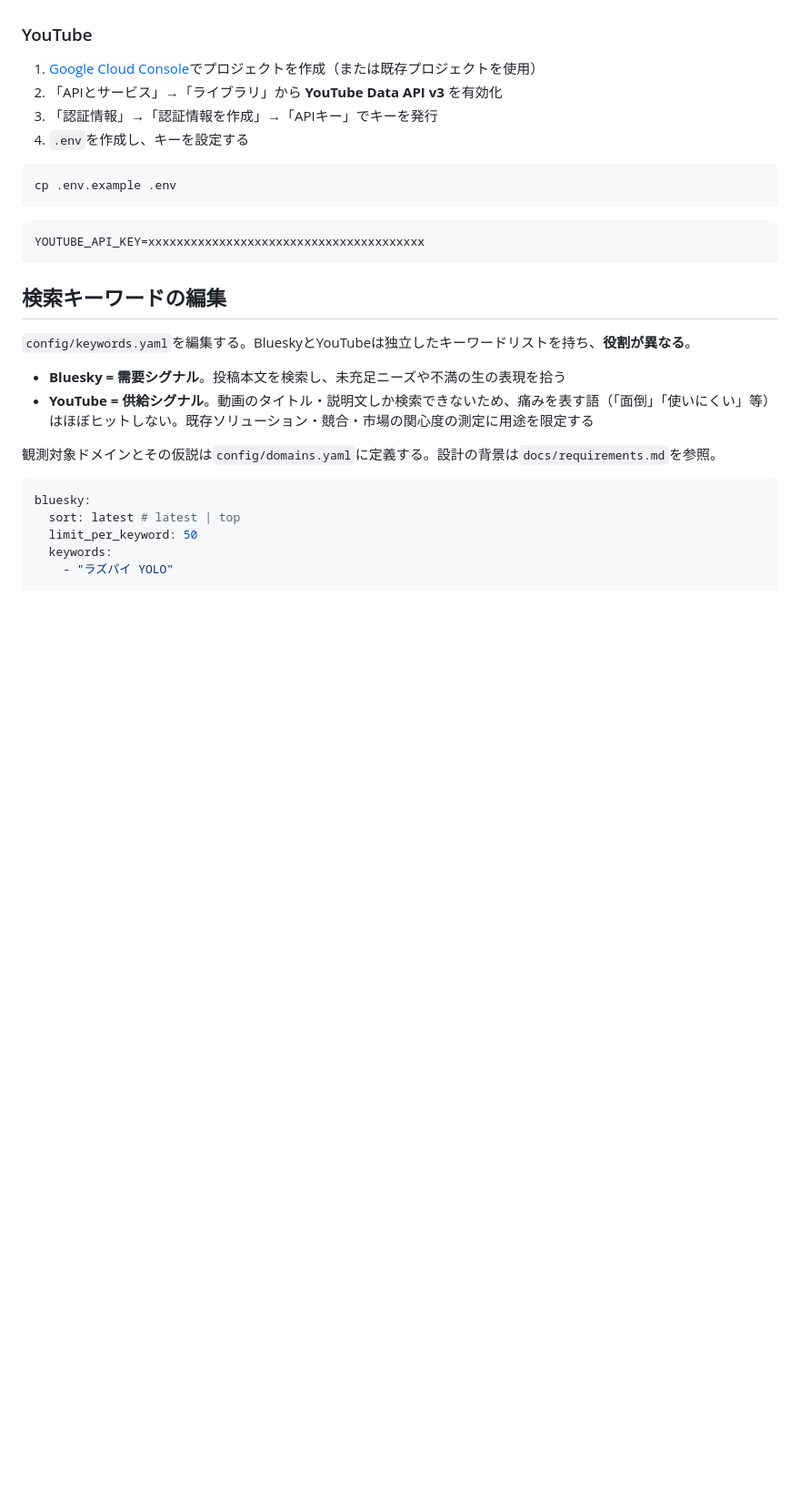
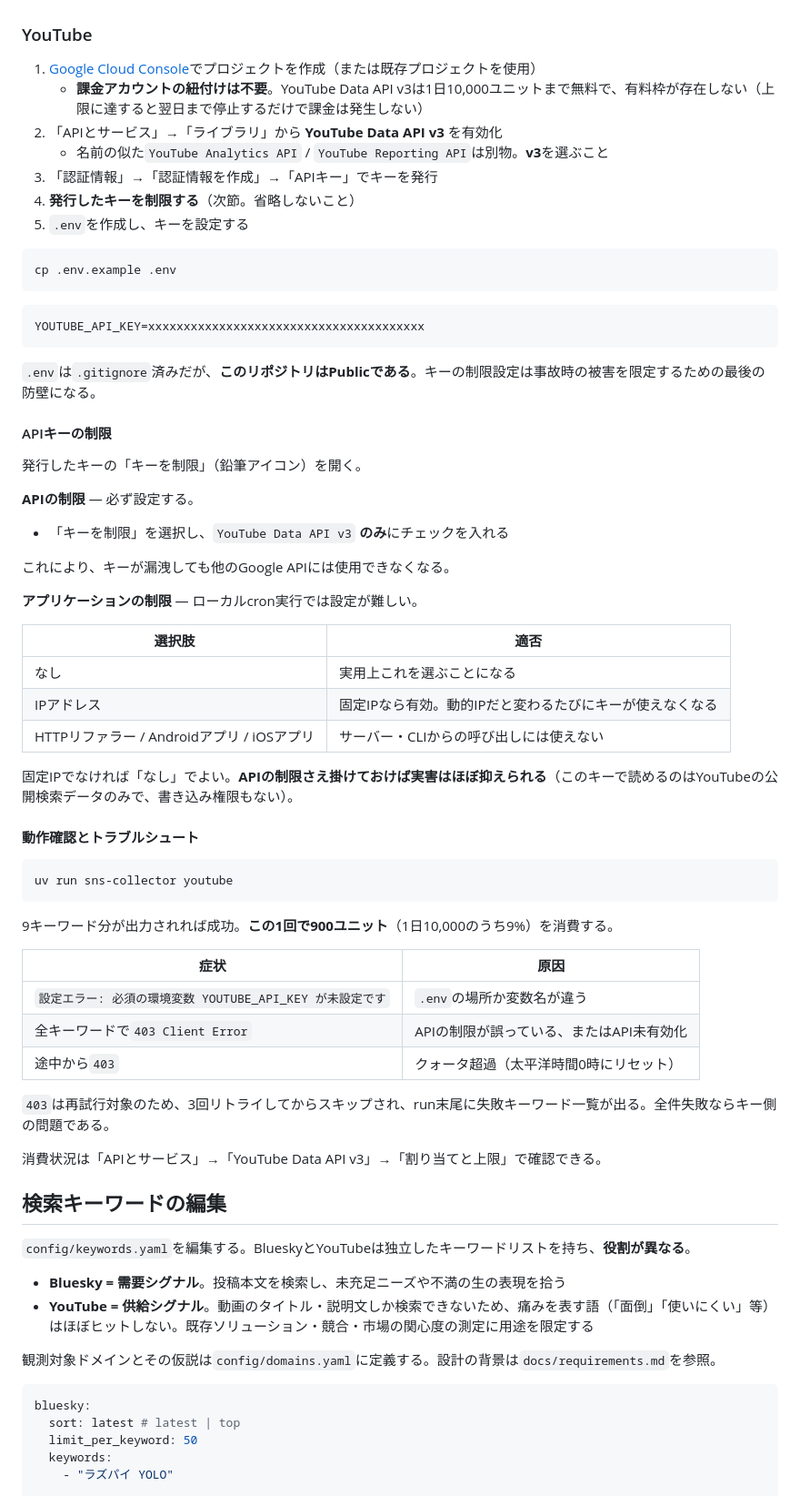
Before and after one commit to shun968/marketing-data-pipeline, a Markdown page: sns-collector/README.md, the part around the change. Shown at 91% size. GitHub-like rendering; blank space fills up the shorter version.

Commit message:
docs(sns-collector): add youtube api key restriction steps (#3)

````diff
--- a/sns-collector/README.md
+++ b/sns-collector/README.md
@@ -23,9 +23,12 @@ uv sync
 ### YouTube
 
 1. [Google Cloud Console](https://console.cloud.google.com/)でプロジェクトを作成（または既存プロジェクトを使用）
+   - **課金アカウントの紐付けは不要**。YouTube Data API v3は1日10,000ユニットまで無料で、有料枠が存在しない（上限に達すると翌日まで停止するだけで課金は発生しない）
 2. 「APIとサービス」→「ライブラリ」から **YouTube Data API v3** を有効化
+   - 名前の似た`YouTube Analytics API` / `YouTube Reporting API`は別物。**v3**を選ぶこと
 3. 「認証情報」→「認証情報を作成」→「APIキー」でキーを発行
-4. `.env`を作成し、キーを設定する
+4. **発行したキーを制限する**（次節。省略しないこと）
+5. `.env`を作成し、キーを設定する
 
 ```sh
 cp .env.example .env
@@ -34,6 +37,46 @@ cp .env.example .env
 ```
 YOUTUBE_API_KEY=xxxxxxxxxxxxxxxxxxxxxxxxxxxxxxxxxxxxxxx
 ```
+
+`.env`は`.gitignore`済みだが、**このリポジトリはPublicである**。キーの制限設定は事故時の被害を限定するための最後の防壁になる。
+
+#### APIキーの制限
+
+発行したキーの「キーを制限」（鉛筆アイコン）を開く。
+
+**APIの制限** — 必ず設定する。
+
+- 「キーを制限」を選択し、`YouTube Data API v3` **のみ**にチェックを入れる
+
+これにより、キーが漏洩しても他のGoogle APIには使用できなくなる。
+
+**アプリケーションの制限** — ローカルcron実行では設定が難しい。
+
+| 選択肢 | 適否 |
+|---|---|
+| なし | 実用上これを選ぶことになる |
+| IPアドレス | 固定IPなら有効。動的IPだと変わるたびにキーが使えなくなる |
+| HTTPリファラー / Androidアプリ / iOSアプリ | サーバー・CLIからの呼び出しには使えない |
+
+固定IPでなければ「なし」でよい。**APIの制限さえ掛けておけば実害はほぼ抑えられる**（このキーで読めるのはYouTubeの公開検索データのみで、書き込み権限もない）。
+
+#### 動作確認とトラブルシュート
+
+```sh
+uv run sns-collector youtube
+```
+
+9キーワード分が出力されれば成功。**この1回で900ユニット**（1日10,000のうち9%）を消費する。
+
+| 症状 | 原因 |
+|---|---|
+| `設定エラー: 必須の環境変数 YOUTUBE_API_KEY が未設定です` | `.env`の場所か変数名が違う |
+| 全キーワードで`403 Client Error` | APIの制限が誤っている、またはAPI未有効化 |
+| 途中から`403` | クォータ超過（太平洋時間0時にリセット） |
+
+`403`は再試行対象のため、3回リトライしてからスキップされ、run末尾に失敗キーワード一覧が出る。全件失敗ならキー側の問題である。
+
+消費状況は「APIとサービス」→「YouTube Data API v3」→「割り当てと上限」で確認できる。
 
 ## 検索キーワードの編集
 
````
